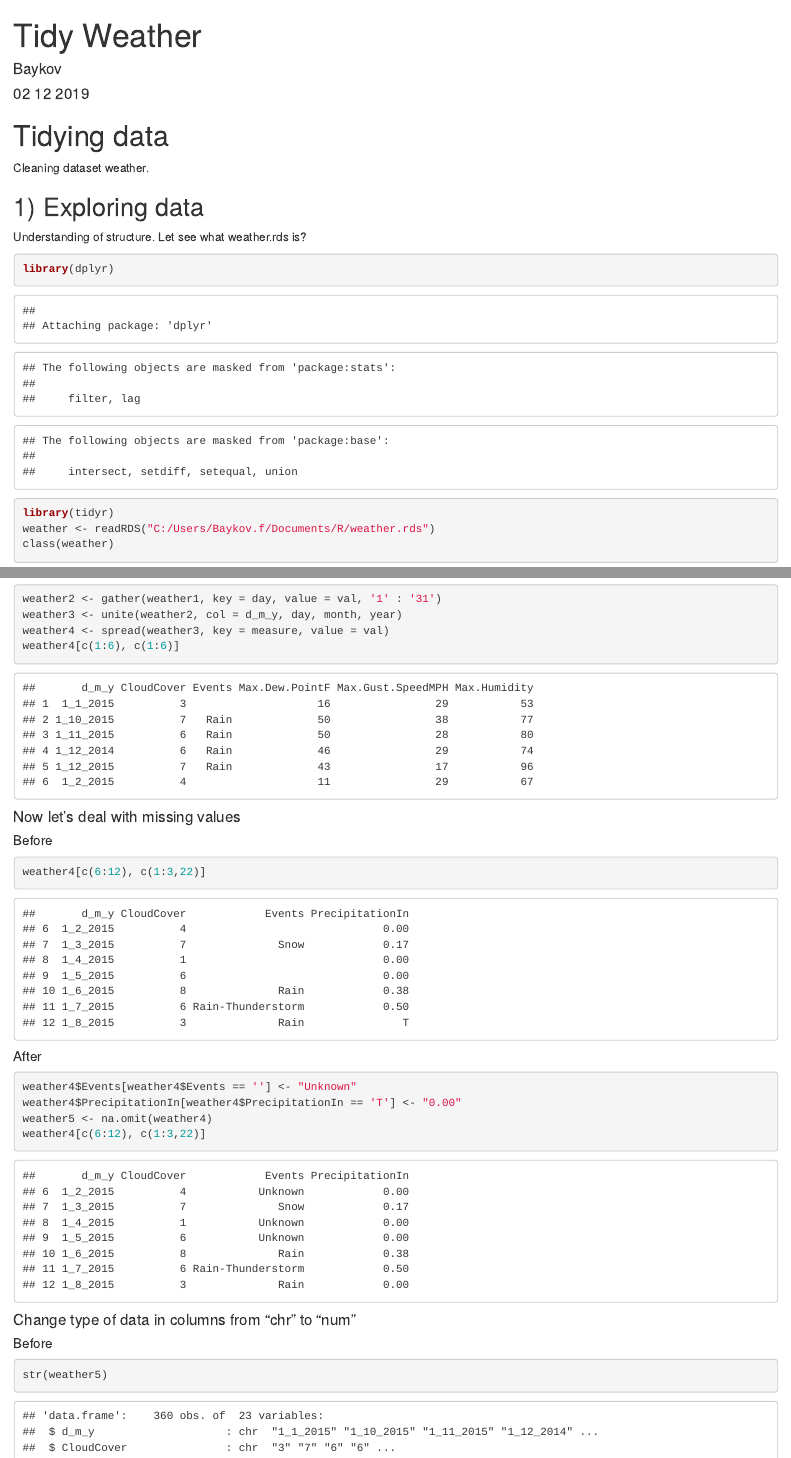
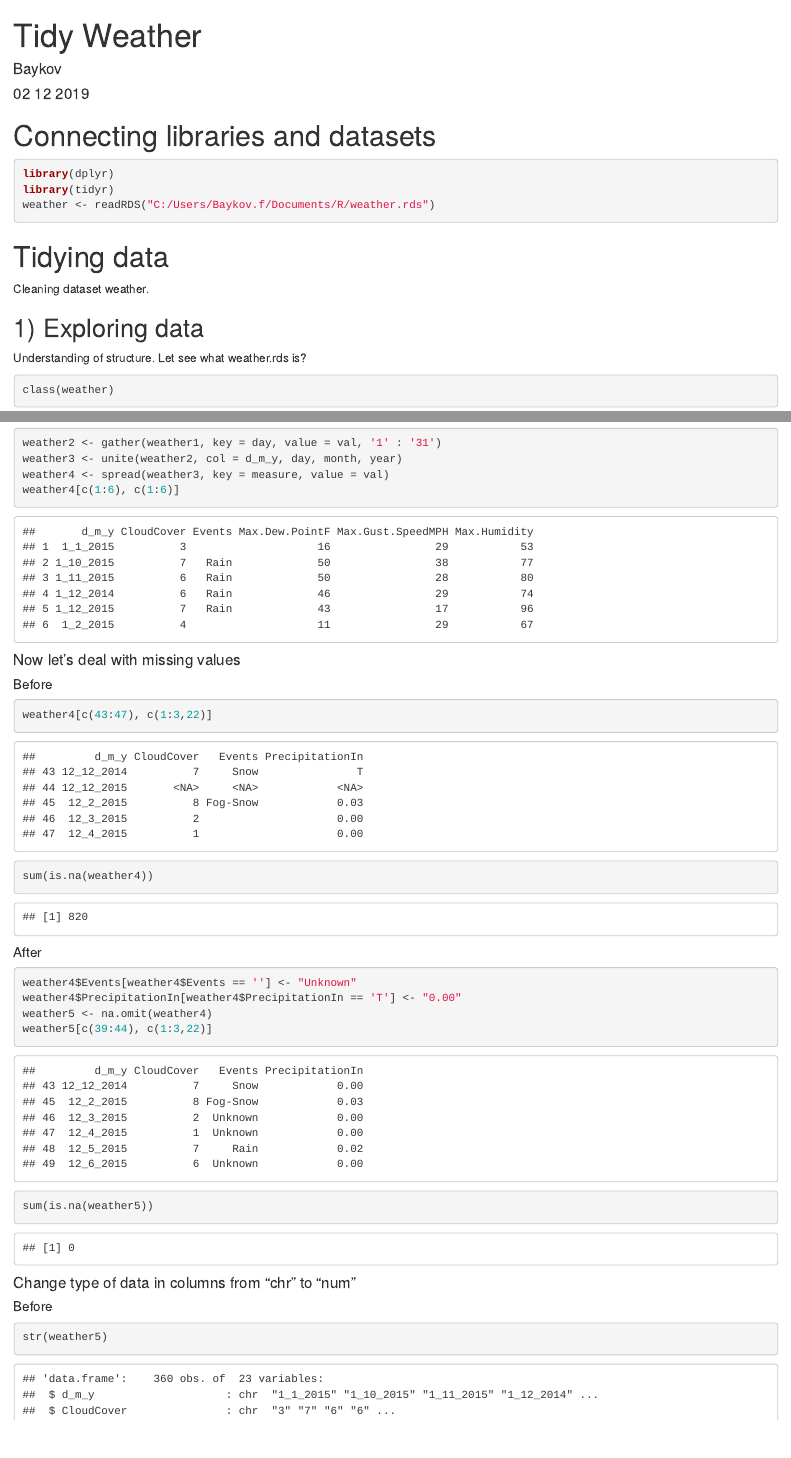
Before and after one commit to LabraMabra/M2019_4142, an R Markdown document (Baykov_Fedor/task_04.Rmd): the page in a window 1100 px wide, from its top, and a second part further down, joined at a grey line. Rendered offline with R 4.5, knitr and Pandoc, with nearby package versions.

Commit message:
Update task_04.Rmd

````diff
--- a/Baykov_Fedor/task_04.Rmd
+++ b/Baykov_Fedor/task_04.Rmd
@@ -4,6 +4,12 @@ author: "Baykov"
 date: "02 12 2019"
 output: html_document
 ---
+# Connecting libraries and datasets
+```{r message=FALSE}
+library(dplyr)
+library(tidyr)
+weather <- readRDS("C:/Users/Baykov.f/Documents/R/weather.rds")
+```
 
 # Tidying data
 
@@ -12,21 +18,21 @@ Cleaning dataset weather.
 ## 1) Exploring data
 
 Understanding of structure. Let see what weather.rds is?
-
 ```{r}
-library(dplyr)
-library(tidyr)
-weather <- readRDS("C:/Users/Baykov.f/Documents/R/weather.rds")
 class(weather)
 dim(weather)
 str(weather)
 ```
+
 ## 2) Now let's take a look at Data
+
 Here we see an example of default weather.rds
 ```{r}
 head(weather)
 ```
+
 ## 3) Tidying data
+
 #### First of all, lets get rid of column X
 ```{r}
 weather1 <- select(weather, -X)
@@ -44,17 +51,21 @@ weather3 <- unite(weather2, col = d_m_y, day, month, year)
 weather4 <- spread(weather3, key = measure, value = val)
 weather4[c(1:6), c(1:6)]
 ```
+
 #### Now let's deal with missing values
+
 ##### Before
 ```{r}
-weather4[c(6:12), c(1:3,22)]
+weather4[c(43:47), c(1:3,22)]
+sum(is.na(weather4))
 ```
 ##### After
 ```{r}
 weather4$Events[weather4$Events == ''] <- "Unknown"
 weather4$PrecipitationIn[weather4$PrecipitationIn == 'T'] <- "0.00"
 weather5 <- na.omit(weather4)
-weather4[c(6:12), c(1:3,22)]
+weather5[c(39:44), c(1:3,22)]
+sum(is.na(weather5))
 ```
 #### Change type of data in columns from "chr" to "num"
 ##### Before
````
Also changed, not shown: Baykov_Fedor/task_04.Rmd (1 more changed lines).
